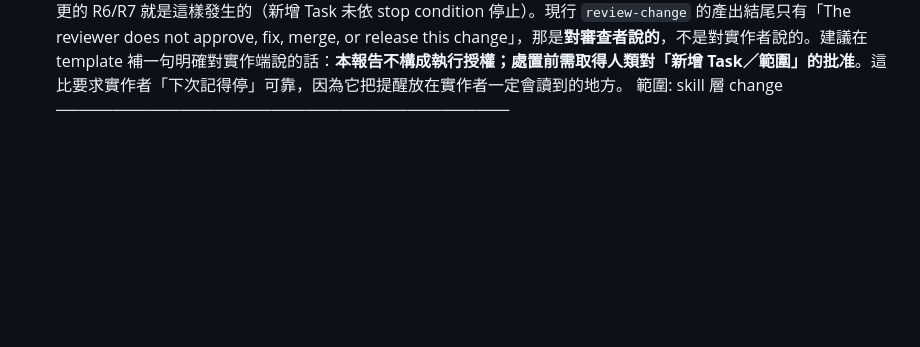
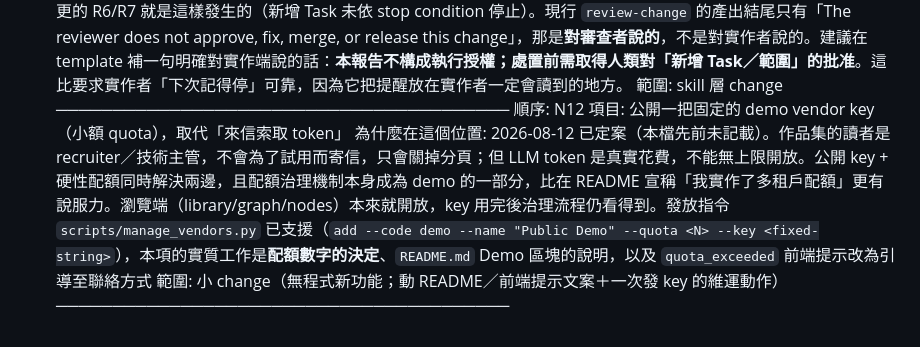
Before and after one commit to busybutlazy/bio_graphrag, a Markdown page: docs/notes.md, the part around the change. Rendered like a GitHub page; blank space fills up the shorter version.

Commit message:
docs(notes): record the public demo vendor key as N12
The decision was made on 2026-08-12 and lived only in conversation: ship a
fixed demo vendor key with a small quota instead of asking visitors to email
for a token. Recruiters do not email for a trial, they close the tab — and
tokens cost real money, so an open endpoint is not an option either. A public
key behind a hard quota answers both, and makes the quota governance itself
part of what the demo shows.

`scripts/manage_vendors.py` already supports issuing it; what remains is the
quota number, the README section, and pointing the `quota_exceeded` message at
a contact route.

Co-Authored-By: Claude Opus 5 <noreply@anthropic.com>
Claude-Session: https://claude.ai/code/session_01KNgUgGR35aRwBAc3mfXEre

```diff
--- a/docs/notes.md
+++ b/docs/notes.md
@@ -101,3 +101,8 @@
 另含（第五輪審查 S-E）：**「人類交來審查報告」不等於「授權繼續執行」**，但實作端會這樣讀——本變更的 R6/R7 就是這樣發生的（新增 Task 未依 stop condition 停止）。現行 `review-change` 的產出結尾只有「The reviewer does not approve, fix, merge, or release this change」，那是**對審查者說的**，不是對實作者說的。建議在 template 補一句明確對實作端說的話：**本報告不構成執行授權；處置前需取得人類對「新增 Task／範圍」的批准**。這比要求實作者「下次記得停」可靠，因為它把提醒放在實作者一定會讀到的地方。
 範圍: skill 層 change
 ────────────────────────────────────────
+順序: N12
+項目: 公開一把固定的 demo vendor key（小額 quota），取代「來信索取 token」
+為什麼在這個位置: 2026-08-12 已定案（本檔先前未記載）。作品集的讀者是 recruiter／技術主管，不會為了試用而寄信，只會關掉分頁；但 LLM token 是真實花費，不能無上限開放。公開 key + 硬性配額同時解決兩邊，且配額治理機制本身成為 demo 的一部分，比在 README 宣稱「我實作了多租戶配額」更有說服力。瀏覽端（library/graph/nodes）本來就開放，key 用完後治理流程仍看得到。發放指令 `scripts/manage_vendors.py` 已支援（`add --code demo --name "Public Demo" --quota <N> --key <fixed-string>`），本項的實質工作是**配額數字的決定**、`README.md` Demo 區塊的說明，以及 `quota_exceeded` 前端提示改為引導至聯絡方式
+範圍: 小 change（無程式新功能；動 README／前端提示文案＋一次發 key 的維運動作）
+────────────────────────────────────────
```
